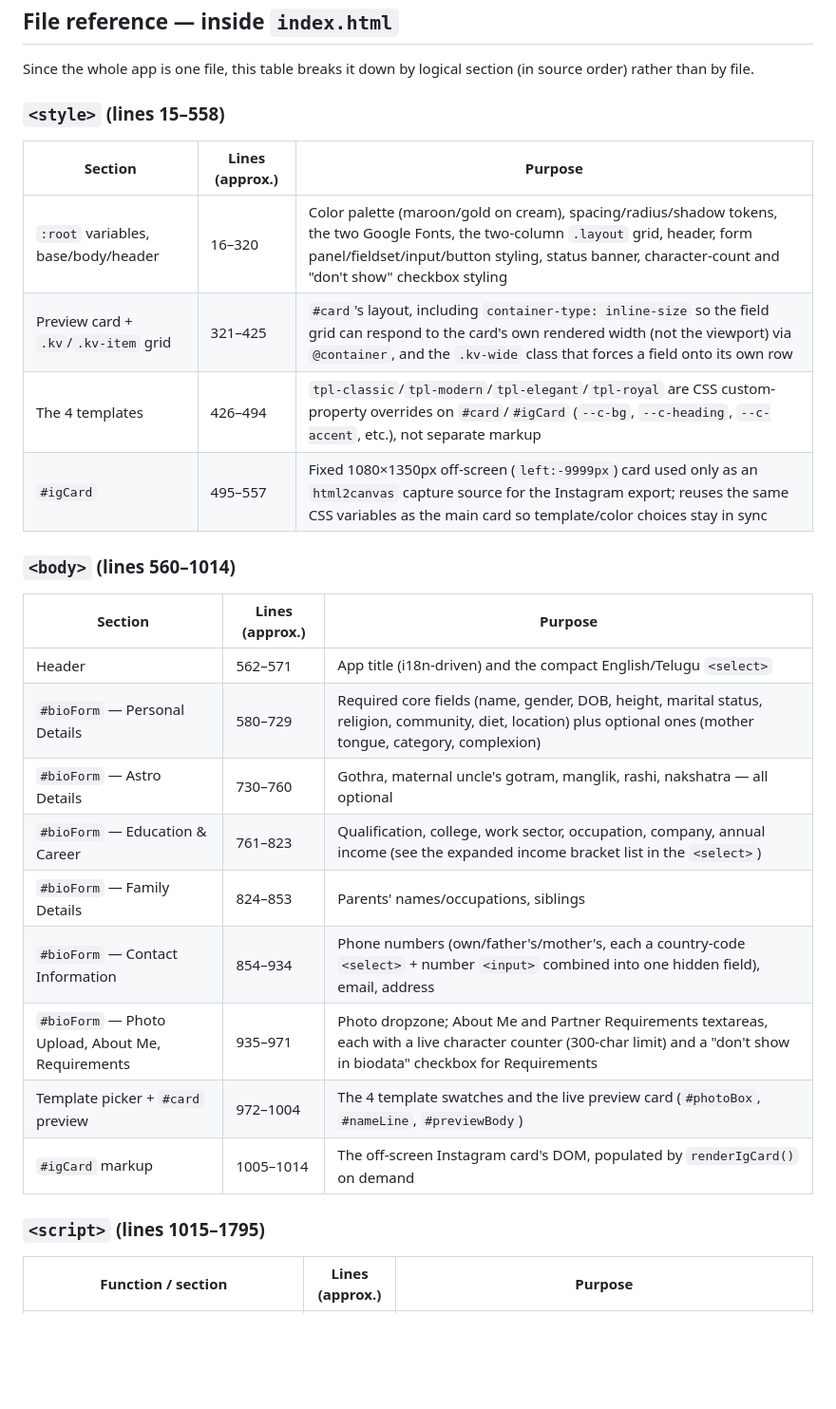
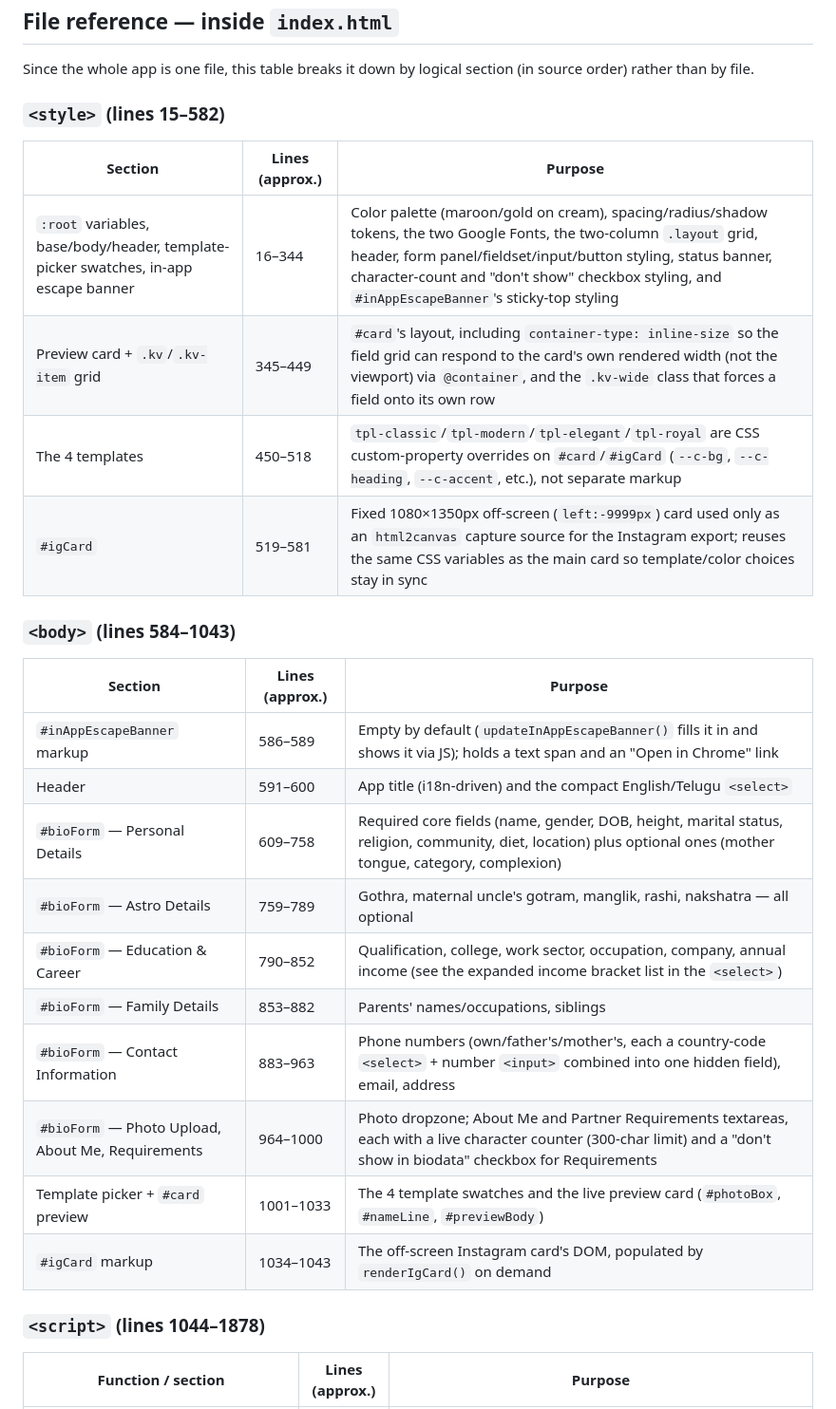
Before and after one commit to Kowshikvetcha/matrimony-biodata-maker, a Markdown page: docs/ARCHITECTURE.md, the part around one of its changes. Shown at 95% size. GitHub-like rendering; blank space fills up the shorter version.

```diff
--- a/docs/ARCHITECTURE.md
+++ b/docs/ARCHITECTURE.md
@@ -61,30 +65,31 @@ There are no real subdirectories beyond `.git`, `.claude`, and `docs`. Everythin
 
 Since the whole app is one file, this table breaks it down by logical section (in source order) rather than by file.
 
-### `<style>` (lines 15–558)
+### `<style>` (lines 15–582)
 
 | Section | Lines (approx.) | Purpose |
 |---|---|---|
-| `:root` variables, base/body/header | 16–320 | Color palette (maroon/gold on cream), spacing/radius/shadow tokens, the two Google Fonts, the two-column `.layout` grid, header, form panel/fieldset/input/button styling, status banner, character-count and "don't show" checkbox styling |
-| Preview card + `.kv`/`.kv-item` grid | 321–425 | `#card`'s layout, including `container-type: inline-size` so the field grid can respond to the card's own rendered width (not the viewport) via `@container`, and the `.kv-wide` class that forces a field onto its own row |
-| The 4 templates | 426–494 | `tpl-classic`/`tpl-modern`/`tpl-elegant`/`tpl-royal` are CSS custom-property overrides on `#card`/`#igCard` (`--c-bg`, `--c-heading`, `--c-accent`, etc.), not separate markup |
-| `#igCard` | 495–557 | Fixed 1080×1350px off-screen (`left:-9999px`) card used only as an `html2canvas` capture source for the Instagram export; reuses the same CSS variables as the main card so template/color choices stay in sync |
+| `:root` variables, base/body/header, template-picker swatches, in-app escape banner | 16–344 | Color palette (maroon/gold on cream), spacing/radius/shadow tokens, the two Google Fonts, the two-column `.layout` grid, header, form panel/fieldset/input/button styling, status banner, character-count and "don't show" checkbox styling, and `#inAppEscapeBanner`'s sticky-top styling |
+| Preview card + `.kv`/`.kv-item` grid | 345–449 | `#card`'s layout, including `container-type: inline-size` so the field grid can respond to the card's own rendered width (not the viewport) via `@container`, and the `.kv-wide` class that forces a field onto its own row |
+| The 4 templates | 450–518 | `tpl-classic`/`tpl-modern`/`tpl-elegant`/`tpl-royal` are CSS custom-property overrides on `#card`/`#igCard` (`--c-bg`, `--c-heading`, `--c-accent`, etc.), not separate markup |
+| `#igCard` | 519–581 | Fixed 1080×1350px off-screen (`left:-9999px`) card used only as an `html2canvas` capture source for the Instagram export; reuses the same CSS variables as the main card so template/color choices stay in sync |
 
-### `<body>` (lines 560–1014)
+### `<body>` (lines 584–1043)
 
 | Section | Lines (approx.) | Purpose |
 |---|---|---|
-| Header | 562–571 | App title (i18n-driven) and the compact English/Telugu `<select>` |
-| `#bioForm` — Personal Details | 580–729 | Required core fields (name, gender, DOB, height, marital status, religion, community, diet, location) plus optional ones (mother tongue, category, complexion) |
-| `#bioForm` — Astro Details | 730–760 | Gothra, maternal uncle's gotram, manglik, rashi, nakshatra — all optional |
-| `#bioForm` — Education & Career | 761–823 | Qualification, college, work sector, occupation, company, annual income (see the expanded income bracket list in the `<select>`) |
-| `#bioForm` — Family Details | 824–853 | Parents' names/occupations, siblings |
-| `#bioForm` — Contact Information | 854–934 | Phone numbers (own/father's/mother's, each a country-code `<select>` + number `<input>` combined into one hidden field), email, address |
-| `#bioForm` — Photo Upload, About Me, Requirements | 935–971 | Photo dropzone; About Me and Partner Requirements textareas, each with a live character counter (300-char limit) and a "don't show in biodata" checkbox for Requirements |
-| Template picker + `#card` preview | 972–1004 | The 4 template swatches and the live preview card (`#photoBox`, `#nameLine`, `#previewBody`) |
-| `#igCard` markup | 1005–1014 | The off-screen Instagram card's DOM, populated by `renderIgCard()` on demand |
+| `#inAppEscapeBanner` markup | 586–589 | Empty by default (`updateInAppEscapeBanner()` fills it in and shows it via JS); holds a text span and an "Open in Chrome" link |
+| Header | 591–600 | App title (i18n-driven) and the compact English/Telugu `<select>` |
+| `#bioForm` — Personal Details | 609–758 | Required core fields (name, gender, DOB, height, marital status, religion, community, diet, location) plus optional ones (mother tongue, category, complexion) |
+| `#bioForm` — Astro Details | 759–789 | Gothra, maternal uncle's gotram, manglik, rashi, nakshatra — all optional |
+| `#bioForm` — Education & Career | 790–852 | Qualification, college, work sector, occupation, company, annual income (see the expanded income bracket list in the `<select>`) |
+| `#bioForm` — Family Details | 853–882 | Parents' names/occupations, siblings |
+| `#bioForm` — Contact Information | 883–963 | Phone numbers (own/father's/mother's, each a country-code `<select>` + number `<input>` combined into one hidden field), email, address |
+| `#bioForm` — Photo Upload, About Me, Requirements | 964–1000 | Photo dropzone; About Me and Partner Requirements textareas, each with a live character counter (300-char limit) and a "don't show in biodata" checkbox for Requirements |
+| Template picker + `#card` preview | 1001–1033 | The 4 template swatches and the live preview card (`#photoBox`, `#nameLine`, `#previewBody`) |
+| `#igCard` markup | 1034–1043 | The off-screen Instagram card's DOM, populated by `renderIgCard()` on demand |
 
-### `<script>` (lines 1015–1795)
+### `<script>` (lines 1044–1878)
 
 | Function / section | Lines (approx.) | Purpose |
 |---|---|---|
```
Also changed, not shown: other parts of docs/ARCHITECTURE.md (+40 -34 lines).
